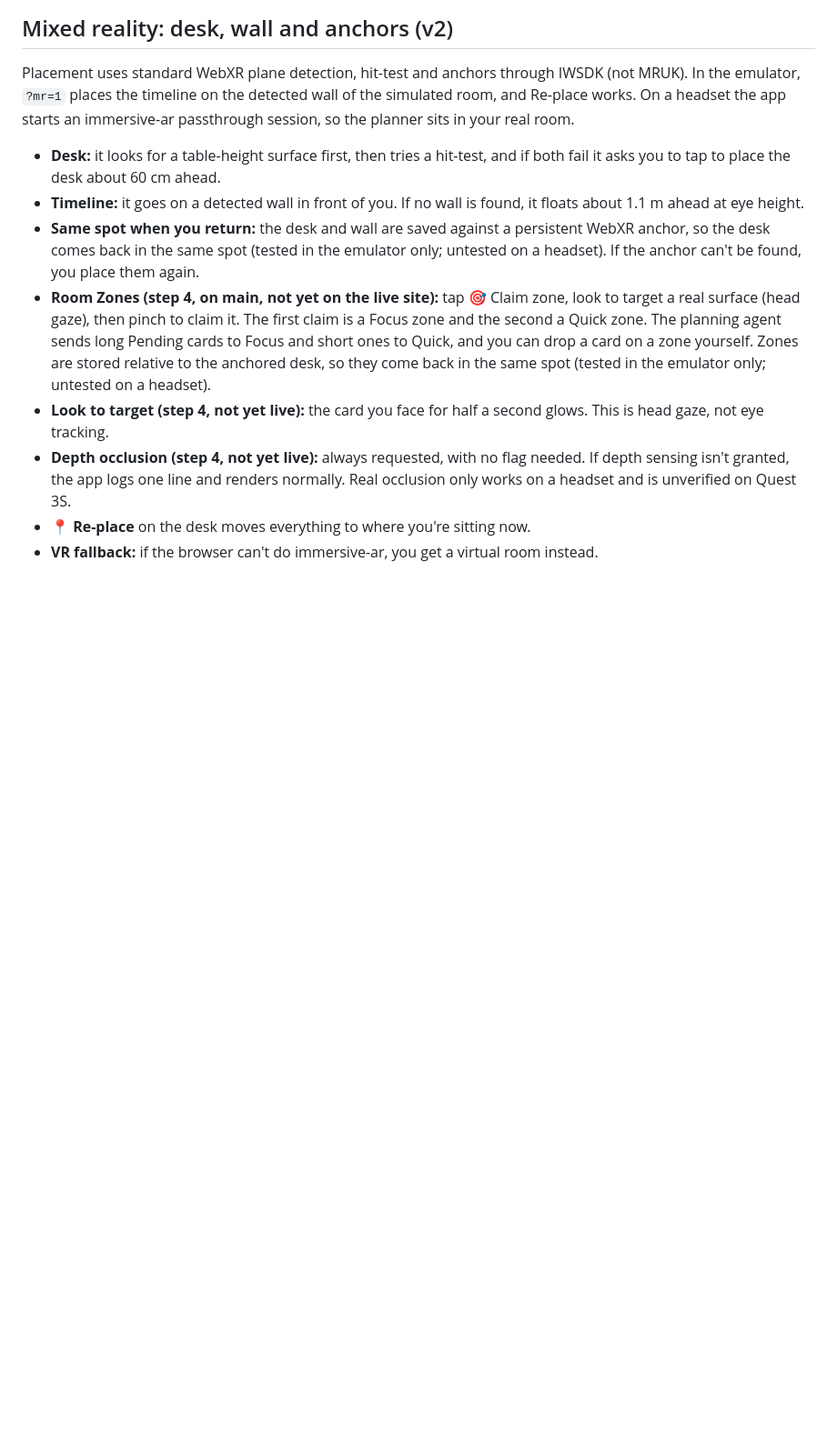
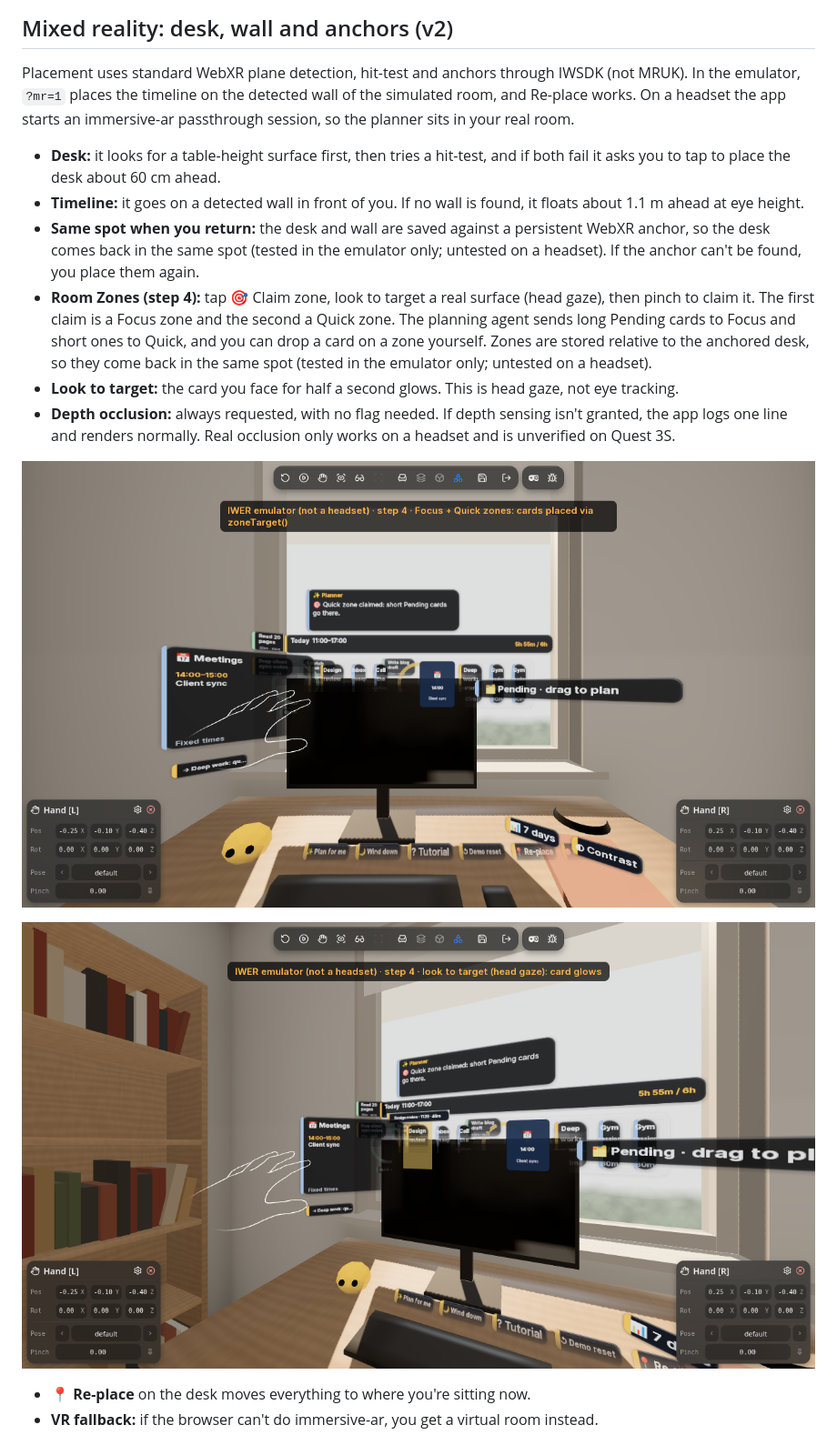
Before and after one commit to muditsharma354abc-bot/morning-desk, a Markdown page: README.md, the part around the change. Shown at 91% size. Drawn GitHub-style; pictures changed too: docs/screenshots/14-room-zones.png (added), docs/screenshots/15-look-to-target.png (added); blank space fills up the shorter version.

Commit message:
README: step 4 live (zones, look to target, depth); screenshots 14-15 (emulator)

```diff
--- a/README.md
+++ b/README.md
@@ -169,9 +169,13 @@ Placement uses standard WebXR plane detection, hit-test and anchors through IWSD
 - **Desk:** it looks for a table-height surface first, then tries a hit-test, and if both fail it asks you to tap to place the desk about 60 cm ahead.
 - **Timeline:** it goes on a detected wall in front of you. If no wall is found, it floats about 1.1 m ahead at eye height.
 - **Same spot when you return:** the desk and wall are saved against a persistent WebXR anchor, so the desk comes back in the same spot (tested in the emulator only; untested on a headset). If the anchor can't be found, you place them again.
-- **Room Zones (step 4, on main, not yet on the live site):** tap 🎯 Claim zone, look to target a real surface (head gaze), then pinch to claim it. The first claim is a Focus zone and the second a Quick zone. The planning agent sends long Pending cards to Focus and short ones to Quick, and you can drop a card on a zone yourself. Zones are stored relative to the anchored desk, so they come back in the same spot (tested in the emulator only; untested on a headset).
-- **Look to target (step 4, not yet live):** the card you face for half a second glows. This is head gaze, not eye tracking.
-- **Depth occlusion (step 4, not yet live):** always requested, with no flag needed. If depth sensing isn't granted, the app logs one line and renders normally. Real occlusion only works on a headset and is unverified on Quest 3S.
+- **Room Zones (step 4):** tap 🎯 Claim zone, look to target a real surface (head gaze), then pinch to claim it. The first claim is a Focus zone and the second a Quick zone. The planning agent sends long Pending cards to Focus and short ones to Quick, and you can drop a card on a zone yourself. Zones are stored relative to the anchored desk, so they come back in the same spot (tested in the emulator only; untested on a headset).
+- **Look to target:** the card you face for half a second glows. This is head gaze, not eye tracking.
+- **Depth occlusion:** always requested, with no flag needed. If depth sensing isn't granted, the app logs one line and renders normally. Real occlusion only works on a headset and is unverified on Quest 3S.
+
+![Room Zones in the emulator: a Quick zone claimed, short Pending cards sent to it (in the emulator room the wall sits right behind the timeline, so the zone cards overlap it here)](docs/screenshots/14-room-zones.png)
+
+![Look to target in the emulator: the card you face glows (head gaze, not eye tracking)](docs/screenshots/15-look-to-target.png)
 - **📍 Re-place** on the desk moves everything to where you're sitting now.
 - **VR fallback:** if the browser can't do immersive-ar, you get a virtual room instead.
 
```
